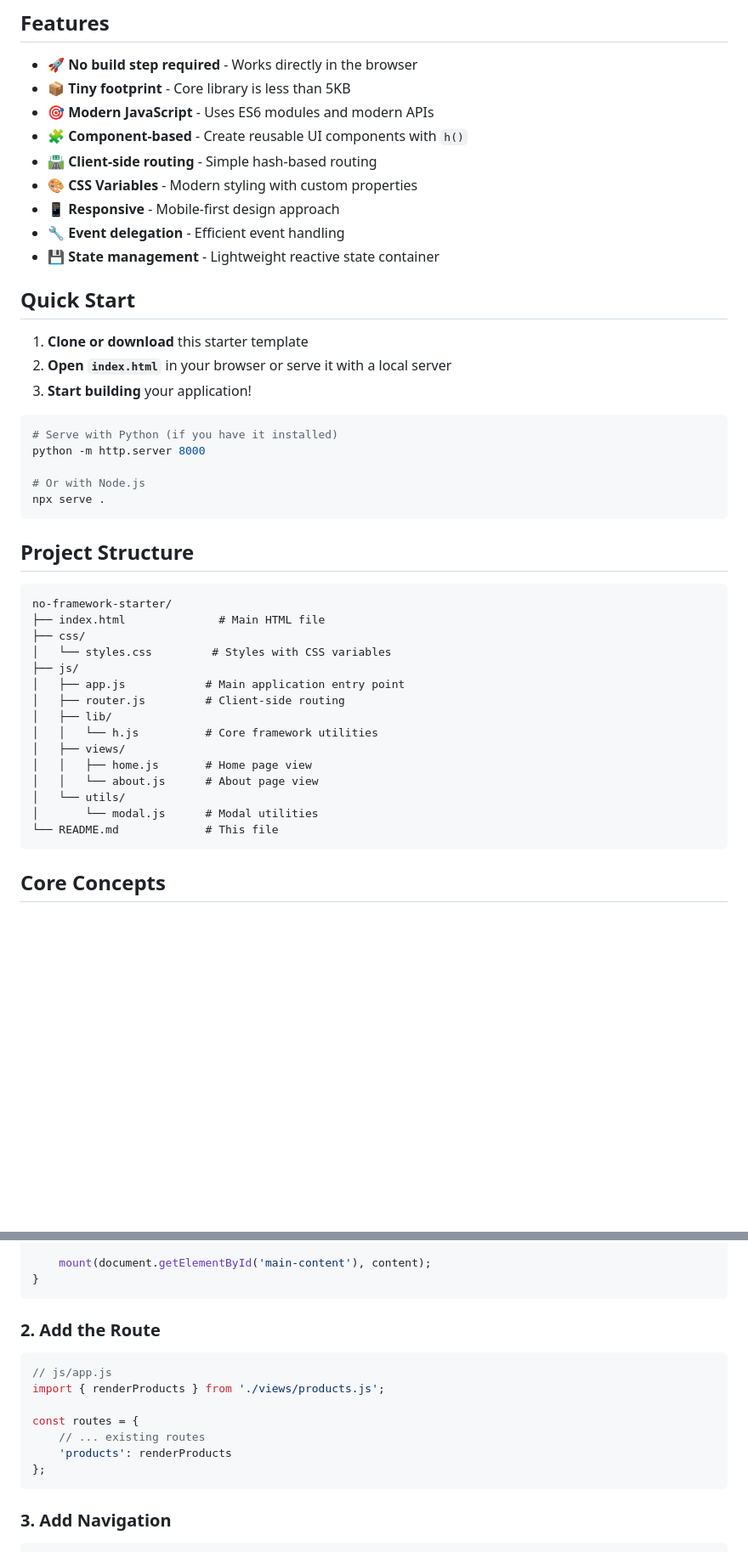
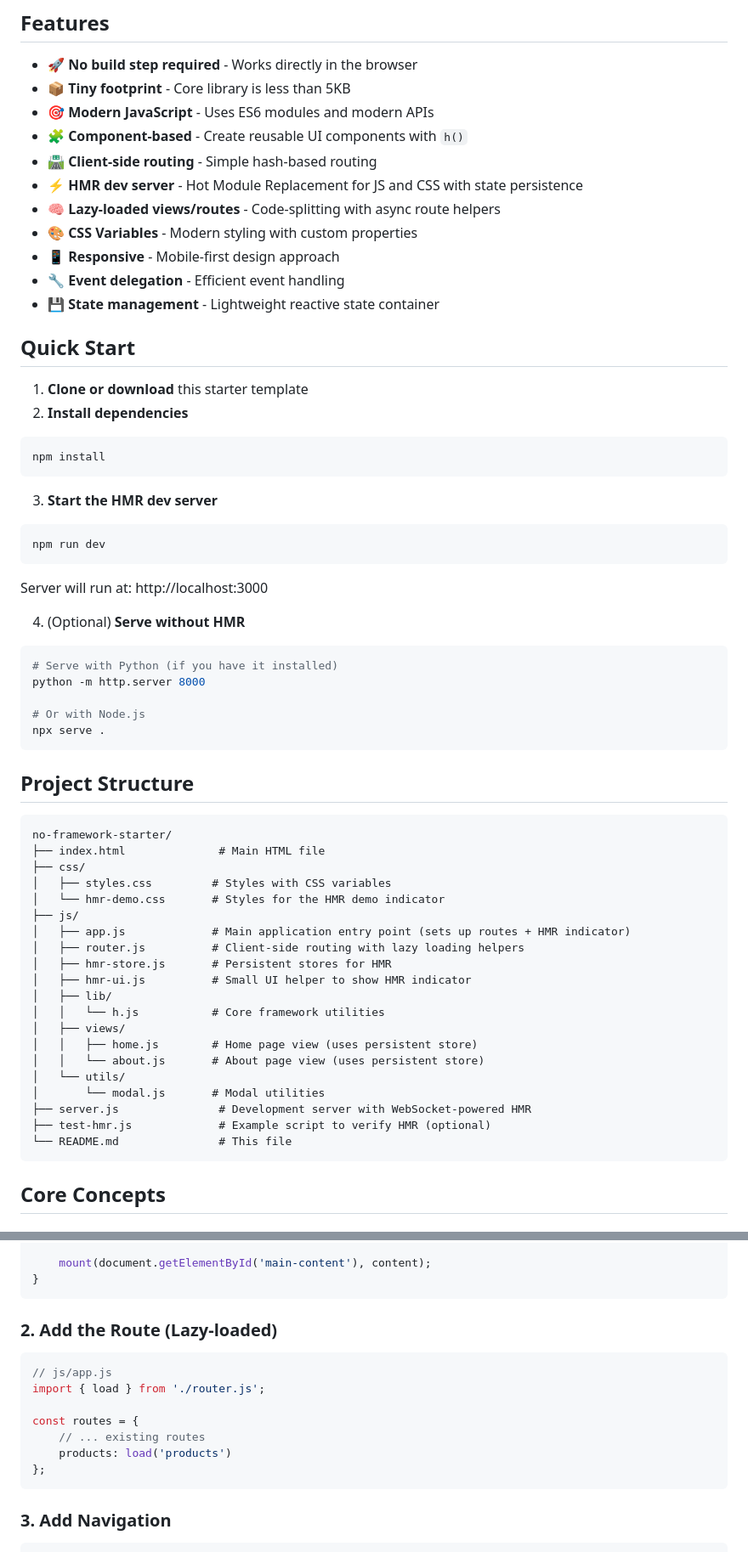
Before and after one commit to favac/no-framework-starter, a Markdown page: README.md, 2 parts joined by grey strips. Shown: that part at 85% size. Drawn GitHub-style; blank space fills up the shorter version.

````diff
--- a/README.md
+++ b/README.md
@@ -9,6 +9,8 @@ A lightweight, vanilla JavaScript framework for building modern web applications
 - 🎯 **Modern JavaScript** - Uses ES6 modules and modern APIs
 - 🧩 **Component-based** - Create reusable UI components with `h()`
 - 🛣️ **Client-side routing** - Simple hash-based routing
+- ⚡ **HMR dev server** - Hot Module Replacement for JS and CSS with state persistence
+- 🧠 **Lazy-loaded views/routes** - Code-splitting with async route helpers
 - 🎨 **CSS Variables** - Modern styling with custom properties
 - 📱 **Responsive** - Mobile-first design approach
 - 🔧 **Event delegation** - Efficient event handling
@@ -17,8 +19,21 @@ A lightweight, vanilla JavaScript framework for building modern web applications
 ## Quick Start
 
 1. **Clone or download** this starter template
-2. **Open `index.html`** in your browser or serve it with a local server
-3. **Start building** your application!
+2. **Install dependencies**
+
+```bash
+npm install
+```
+
+3. **Start the HMR dev server**
+
+```bash
+npm run dev
+```
+
+Server will run at: http://localhost:3000
+
+4. (Optional) **Serve without HMR**
 
 ```bash
 # Serve with Python (if you have it installed)
@@ -34,18 +49,23 @@ npx serve .
 no-framework-starter/
 ├── index.html              # Main HTML file
 ├── css/
-│   └── styles.css         # Styles with CSS variables
+│   ├── styles.css         # Styles with CSS variables
+│   └── hmr-demo.css       # Styles for the HMR demo indicator
 ├── js/
-│   ├── app.js            # Main application entry point
-│   ├── router.js         # Client-side routing
+│   ├── app.js             # Main application entry point (sets up routes + HMR indicator)
+│   ├── router.js          # Client-side routing with lazy loading helpers
+│   ├── hmr-store.js       # Persistent stores for HMR
+│   ├── hmr-ui.js          # Small UI helper to show HMR indicator
 │   ├── lib/
-│   │   └── h.js          # Core framework utilities
+│   │   └── h.js           # Core framework utilities
 │   ├── views/
-│   │   ├── home.js       # Home page view
-│   │   └── about.js      # About page view
+│   │   ├── home.js        # Home page view (uses persistent store)
+│   │   └── about.js       # About page view (uses persistent store)
 │   └── utils/
-│       └── modal.js      # Modal utilities
-└── README.md             # This file
+│       └── modal.js       # Modal utilities
+├── server.js               # Development server with WebSocket-powered HMR
+├── test-hmr.js             # Example script to verify HMR (optional)
+└── README.md               # This file
 ```
 
 ## Core Concepts
@@ -190,15 +301,15 @@ export function renderProducts() {
 }
 ```
 
-### 2. Add the Route
+### 2. Add the Route (Lazy-loaded)
 
 ```javascript
 // js/app.js
-import { renderProducts } from './views/products.js';
+import { load } from './router.js';
 
 const routes = {
     // ... existing routes
-    'products': renderProducts
+    products: load('products')
 };
 ```
 
````
Also changed, not shown: other parts of README.md (+106 -15 lines).
